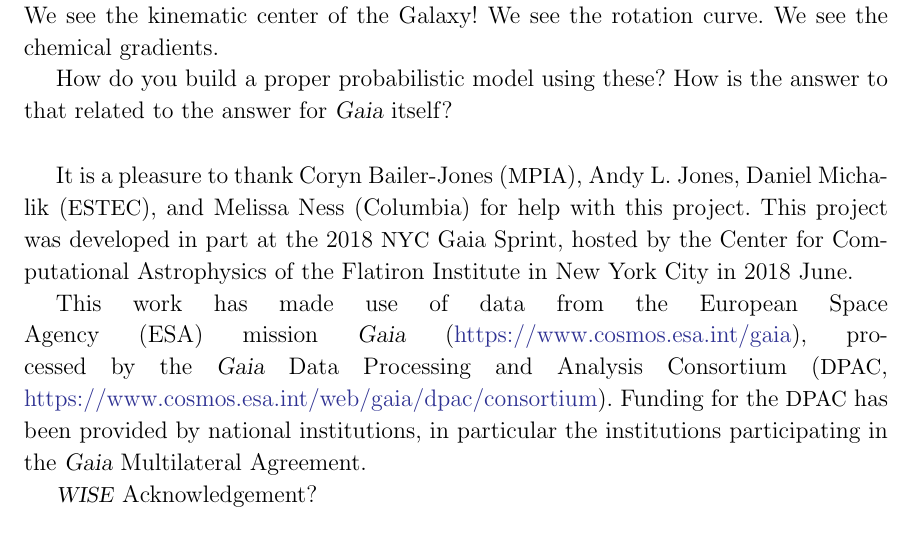
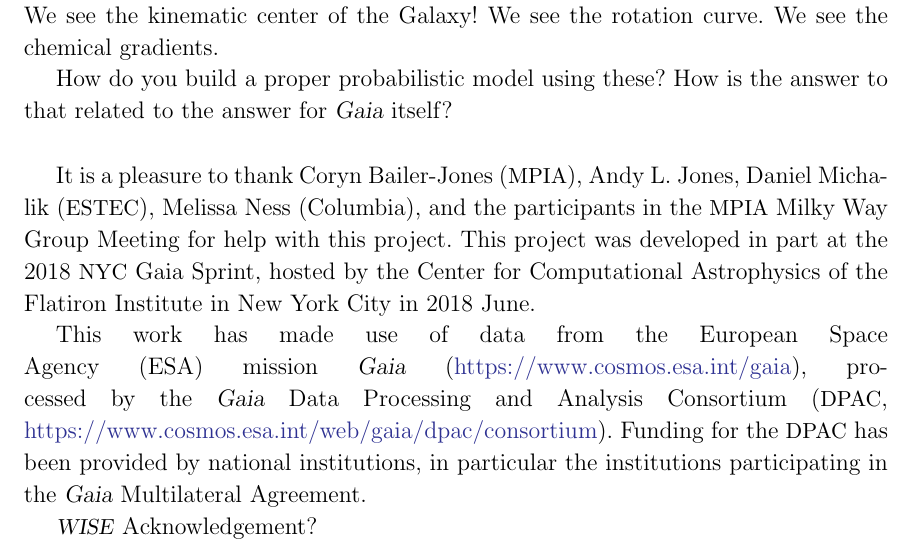
Before and after one commit to aceilers/spectroscopic_parallax, a LaTeX paper (paper/sp.tex): part of page 8 of 9, cut so that both start at the same text. Compiled offline with LaTeX, dvips and Ghostscript.

Commit message:
notes2self

```diff
--- a/paper/sp.tex
+++ b/paper/sp.tex
@@ -541,8 +542,9 @@ related to the answer for \gaia\ itself?
 It is a pleasure to thank
   Coryn Bailer-Jones (\acronym{MPIA}),
   Andy L. Jones,
-  Daniel Michalik (\acronym{ESTEC}), and
-  Melissa Ness (Columbia)
+  Daniel Michalik (\acronym{ESTEC}),
+  Melissa Ness (Columbia),
+  and the participants in the \acronym{MPIA} Milky Way Group Meeting
 for help with this project.
 This project was developed in part at the
 2018 \acronym{NYC} Gaia Sprint, hosted by the Center for Computational Astrophysics of
```
Also changed, not shown: paper/sp.tex (3 more changed lines).
